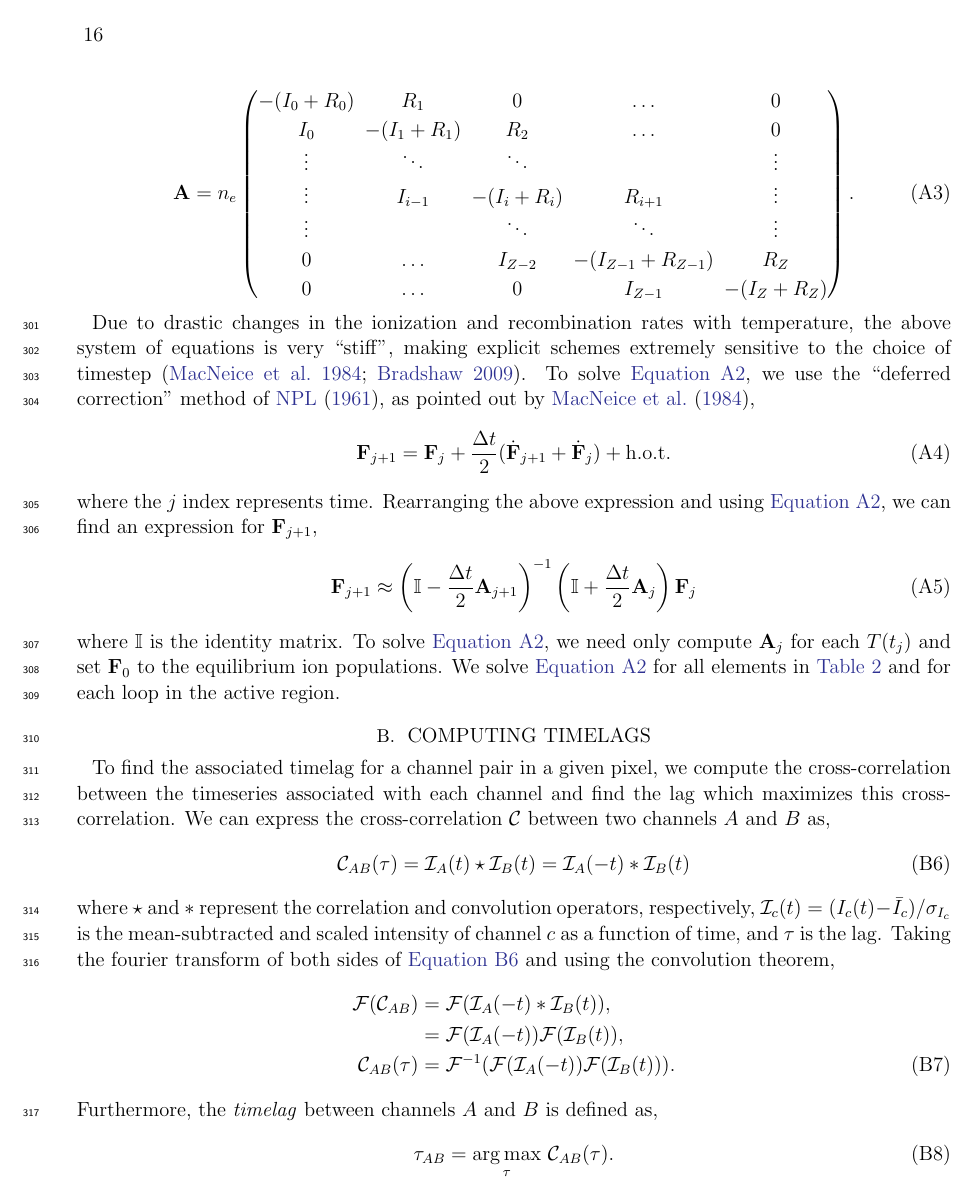
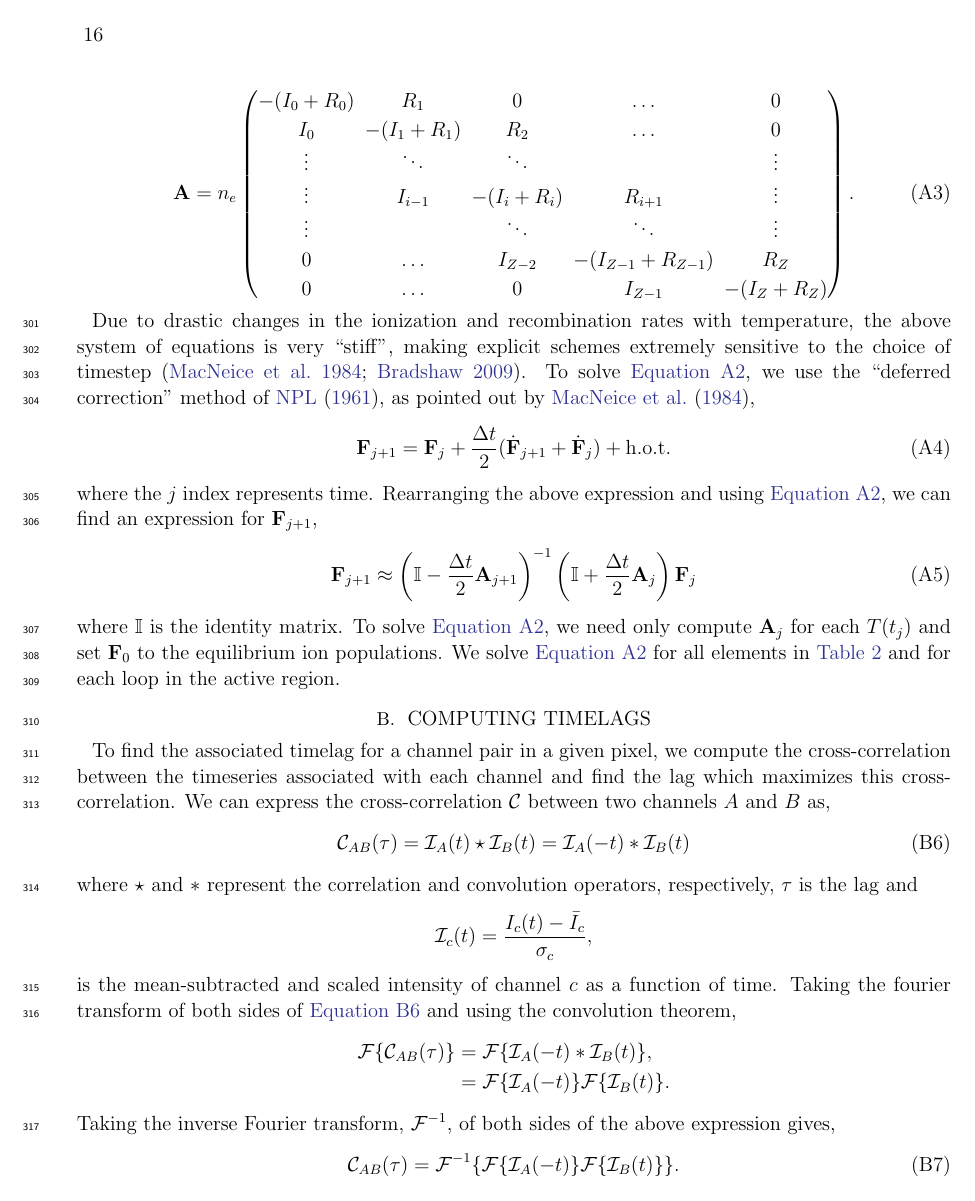
Before and after one commit to rice-solar-physics/synthetic-observables-paper-models, a LaTeX paper (paper/tex/paper.tex, which reads paper/tex/sections/appendix.tex): page 16 of 18. Compiled offline with pdfLaTeX.

Commit message:
cleanup appendix a bit

```diff
--- a/paper/tex/sections/appendix.tex
+++ b/paper/tex/sections/appendix.tex
@@ -40,16 +40,22 @@ where $\mathbb{I}$ is the identity matrix. To solve \autoref{eq:nei_mat}, we nee
 %%%%%%%%%%%%%%%%%%%%%%%%%%%%%%%%%%%%%%%%%%%%%%%%%%%%%%%%%%%%%%%%%%%%%%%%%%%%%%%
 %                                   Appendix 2: Timelags                      %
 %%%%%%%%%%%%%%%%%%%%%%%%%%%%%%%%%%%%%%%%%%%%%%%%%%%%%%%%%%%%%%%%%%%%%%%%%%%%%%%
-\section{Computing Timelags}\label{timelags}
+\section{Computing Timelags}\label{timelag_details}
 
 To find the associated timelag for a channel pair in a given pixel, we compute the cross-correlation between the timeseries associated with each channel and find the lag which maximizes this cross-correlation. We can express the cross-correlation $\mathcal{C}$ between two channels $A$ and $B$ as,
 \begin{equation}\label{eq:cc_pre}
     \mathcal{C}_{AB}(\tau) = \mathcal{I}_A(t)\star\mathcal{I}_B(t) = \mathcal{I}_A(-t)\ast\mathcal{I}_B(t)
 \end{equation}
-where $\star$ and $\ast$ represent the correlation and convolution operators, respectively, $\mathcal{I}_c(t)=(I_c(t)-\bar{I}_c)/\sigma_{I_c}$ is the mean-subtracted and scaled intensity of channel $c$ as a function of time, and $\tau$ is the lag. Taking the fourier transform of both sides of \autoref{eq:cc_pre} and using the convolution theorem,
+where $\star$ and $\ast$ represent the correlation and convolution operators, respectively, $\tau$ is the lag and
+\begin{equation*}
+    \mathcal{I}_c(t)=\frac{I_c(t)-\bar{I}_c}{\sigma_{c}},
+\end{equation*}
+is the mean-subtracted and scaled intensity of channel $c$ as a function of time. Taking the fourier transform of both sides of \autoref{eq:cc_pre} and using the convolution theorem,
+\begin{align*}
+    \mathcal{F}\{\mathcal{C}_{AB}(\tau)\} &= \mathcal{F}\{\mathcal{I}_A(-t)\ast\mathcal{I}_B(t)\},\\
+    &= \mathcal{F}\{\mathcal{I}_A(-t)\}\mathcal{F}\{\mathcal{I}_B(t)\}.
+\end{align*}
+Taking the inverse Fourier transform, $\mathcal{F}^{-1}$, of both sides of the above expression gives,
 \begin{align}\label{eq:cc}
-    \mathcal{F}(\mathcal{C}_{AB}) &= \mathcal{F}(\mathcal{I}_A(-t)\ast\mathcal{I}_B(t)), \nonumber\\
-    &= \mathcal{F}(\mathcal{I}_A(-t))\mathcal{F}(\mathcal{I}_B(t)), \nonumber\\
-    \mathcal{C}_{AB}(\tau) &= \mathcal{F}^{-1}(\mathcal{F}(\mathcal{I}_A(-t))\mathcal{F}(\mathcal{I}_B(t))).
+    \mathcal{C}_{AB}(\tau) &= \mathcal{F}^{-1}\{\mathcal{F}\{\mathcal{I}_A(-t)\}\mathcal{F}\{\mathcal{I}_B(t)\}\}.
 \end{align}
-Furthermore, the \textit{timelag} between channels $A$ and $B$ is defined as,
```
Also changed, not shown: paper/tex/sections/appendix.tex (9 more changed lines).
